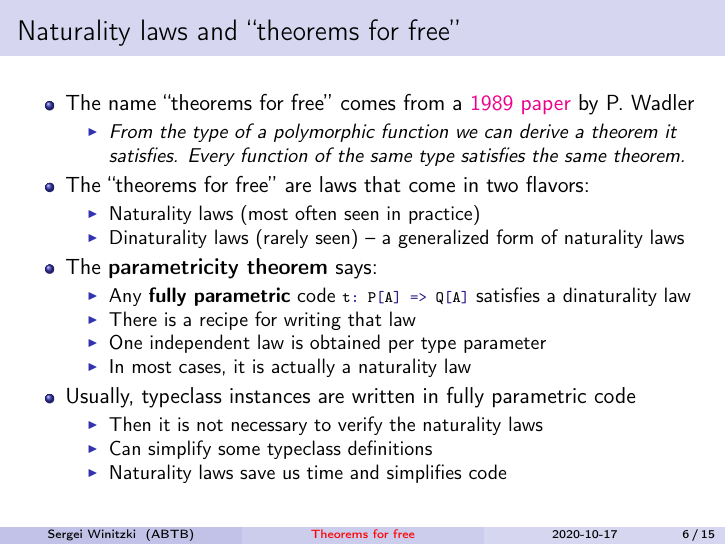
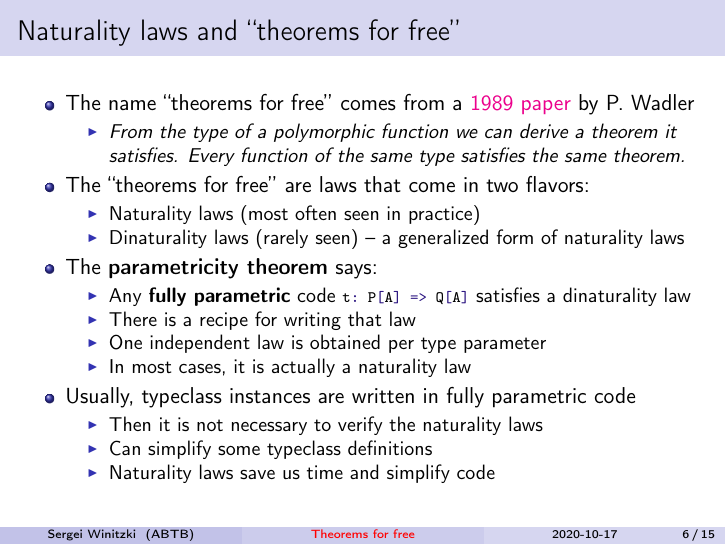
Before and after one commit to winitzki/sofp, LaTeX slides (sofp-src/explaining-theorems-for-free.tex): page 6 of 17. Compiled offline with pdfLaTeX; the source files are stored in an older character set and shown here as Unicode.

Commit message:
minor fix

```diff
--- a/sofp-src/explaining-theorems-for-free.tex
+++ b/sofp-src/explaining-theorems-for-free.tex
@@ -303,7 +303,7 @@ a dinaturality law
 \begin{itemize}
 \item Then it is not necessary to verify the naturality laws
 \item Can simplify some typeclass definitions
-\item Naturality laws save us time and simplifies code
+\item Naturality laws save us time and simplify code
 \end{itemize}
 \end{itemize}
 \end{frame}
```
Also changed, not shown: sofp-src/explaining-theorems-for-free.pdf, 2 other files.
